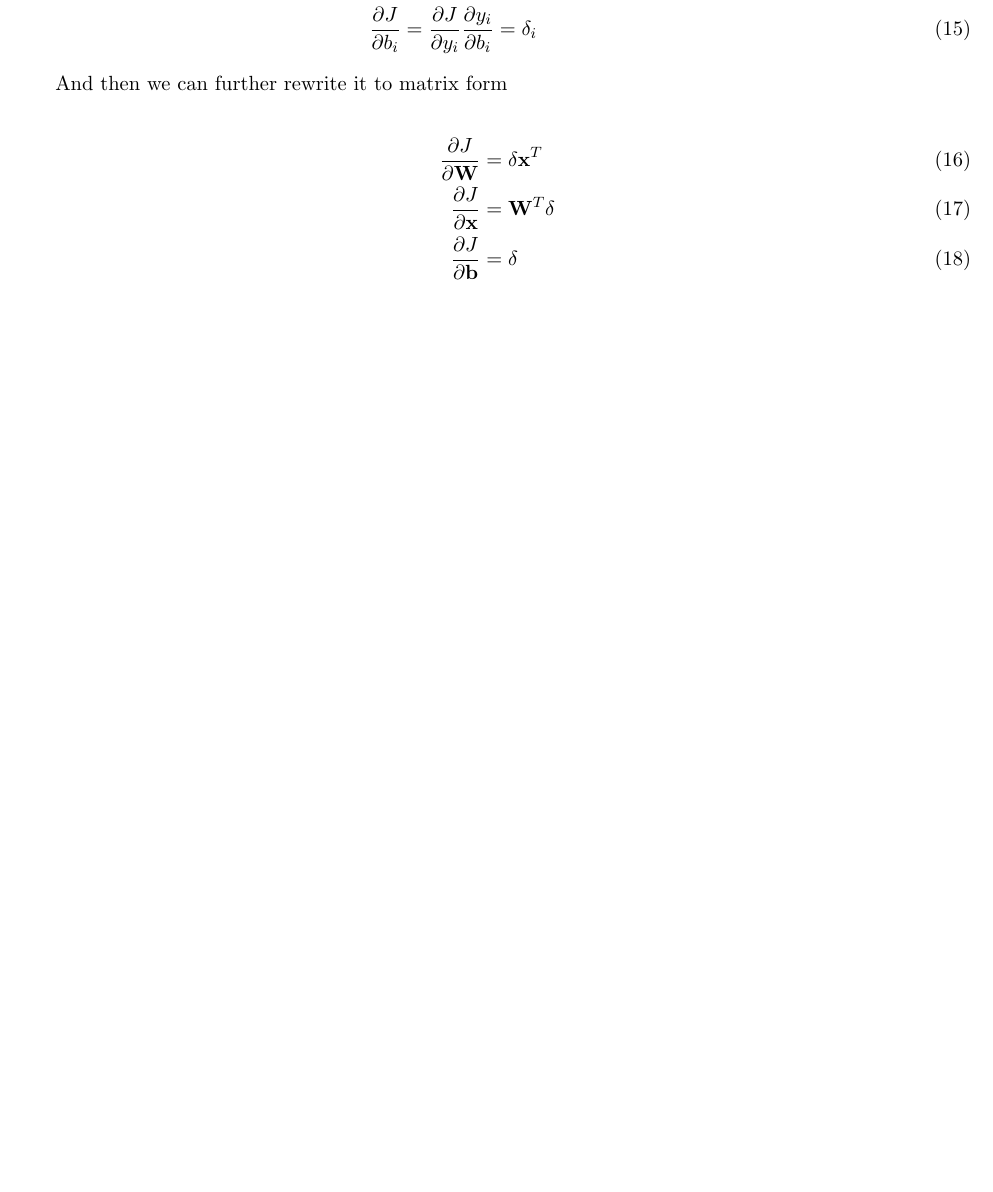
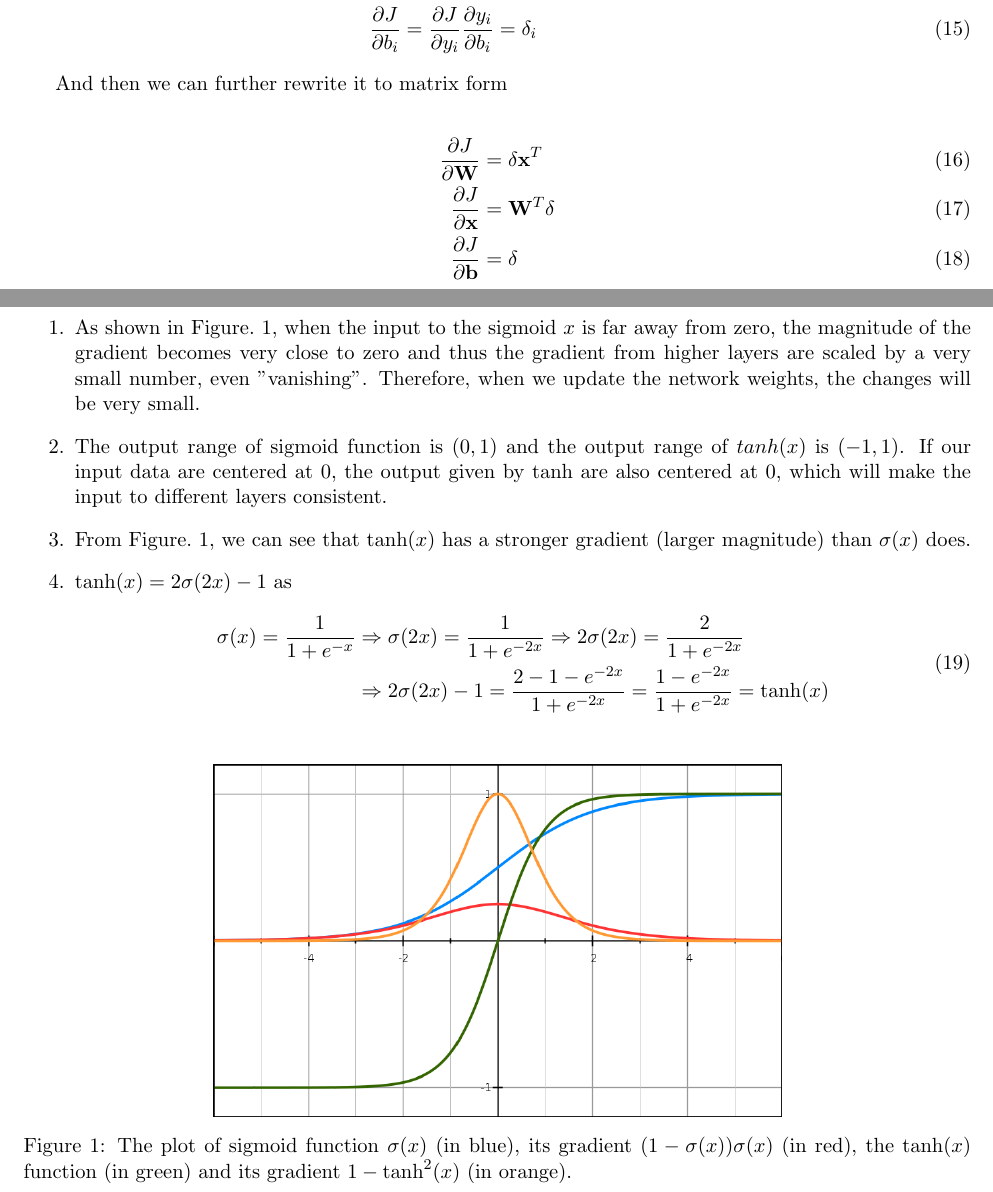
Before and after one commit to georgegu1997/CMU-16720B-new, a LaTeX problem sheet (HW5/report/qiaog_hw5.tex): part of page 5 of 6 before the commit and two parts of pages 5 and 6 of 7 after it, the two joined at a grey line, cut so that both start at the same text, the shorter picture padded with empty space. Compiled offline with pdfLaTeX.

Commit message:
Q2.1.2 done

```diff
--- a/HW5/report/qiaog_hw5.tex
+++ b/HW5/report/qiaog_hw5.tex
@@ -104,3 +104,22 @@ And then we can further rewrite it to matrix form
 
 \subsection*{Q1.6}
 
+\begin{enumerate}
+    \item As shown in Figure.~\ref{fig:q1.6.1}, when the input to the sigmoid $x$ is far away from zero, the magnitude of the gradient becomes very close to zero and thus the gradient from higher layers are scaled by a very small number, even "vanishing". Therefore, when we update the network weights, the changes will be very small.
+    \item The output range of sigmoid function is $(0,1)$ and the output range of $tanh(x)$ is $(-1,1)$. If our input data are centered at 0, the output given by $\tanh$ are also centered at 0, which will make the input to different layers consistent.
+    \item From Figure.~\ref{fig:q1.6.1}, we can see that $\tanh(x)$ has a stronger gradient (larger magnitude) than $\sigma(x)$ does.
+    \item $\tanh(x)=2\sigma(2x)-1$ as
+    \begin{align}
+    \begin{split}
+        \sigma(x) = \frac{1}{1+e^{-x}}
+        &\Rightarrow \sigma(2x) = \frac{1}{1+e^{-2x}}
+        \Rightarrow 2\sigma(2x) = \frac{2}{1+e^{-2x}} \\
+        &\Rightarrow 2\sigma(2x)-1 = \frac{2-1-e^{-2x}}{1+e^{-2x}} = \frac{1-e^{-2x}}{1+e^{-2x}} = \tanh(x)
+    \end{split}
+    \end{align}
+\end{enumerate}
+
+\begin{figure}[h!]
+    \centering
+    \includegraphics[width=.6\linewidth]{../results/q1_6_1.png}
+    \caption{The plot of sigmoid function $\sigma(x)$ (in blue), its gradient $(1-\sigma(x))\sigma(x)$ (in red), the $\tanh(x)$ function (in green) and its gradient $1-\tanh^2(x)$ (in orange). }
```
Also changed, not shown: HW5/16720-B F19 Neural Networks for Recognition.pdf (added), HW5/report/qiaog_hw5.pdf, HW5/results/q1_6_1.png (added), HW5/report/qiaog_hw5.tex (21 more changed lines), 1 other file.
